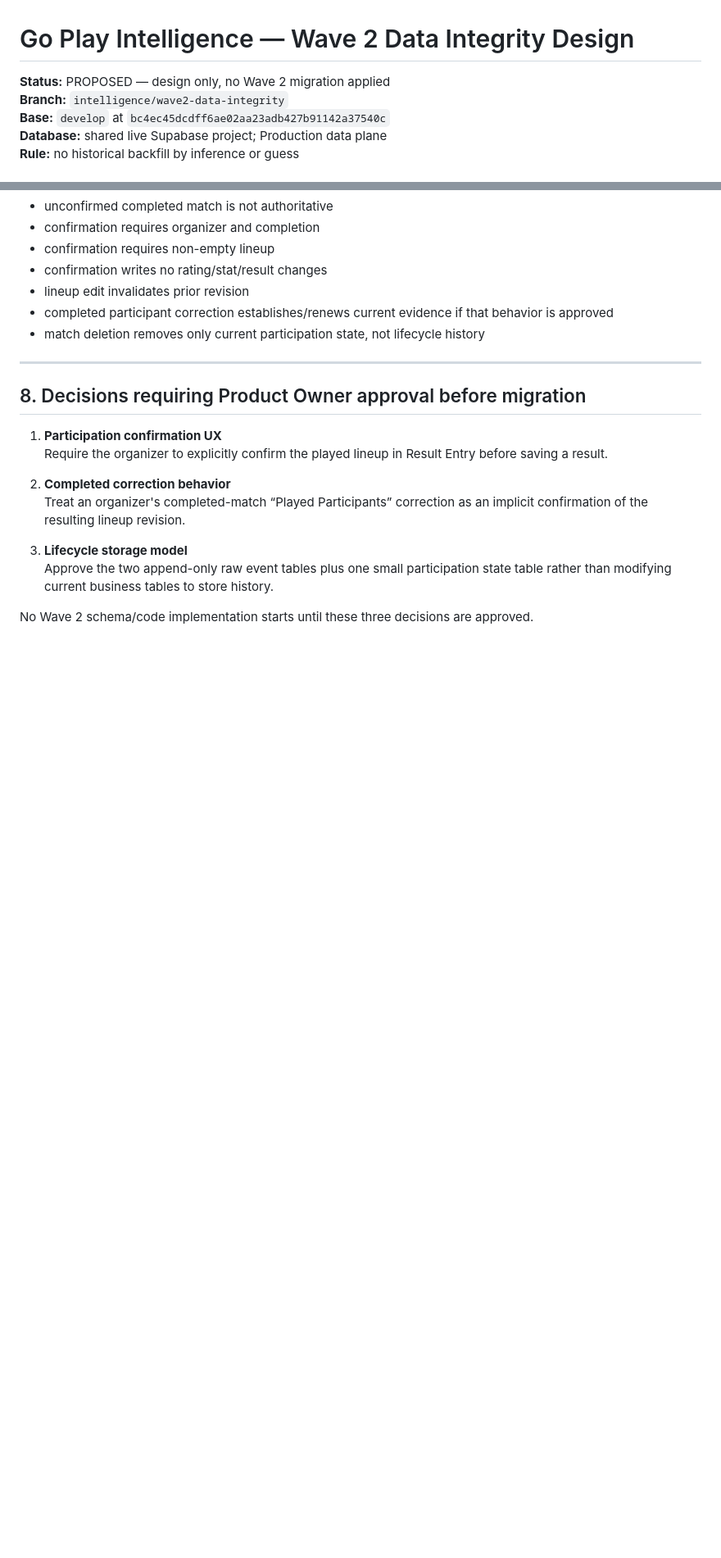
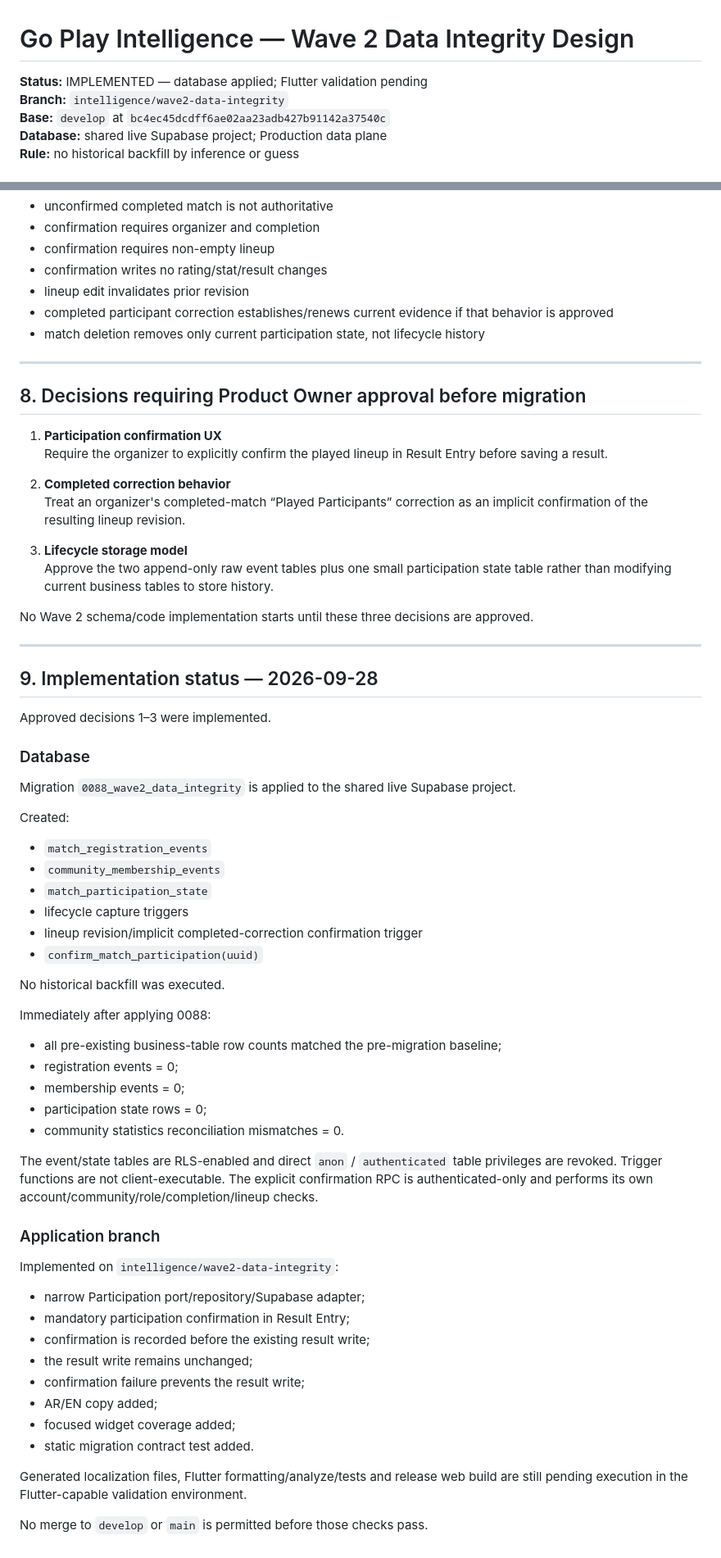
Before and after one commit to YousuFadhil/Go-Play, a Markdown page: Docs/engineering/WAVE2_DATA_INTEGRITY_DESIGN.md, 2 parts joined by grey strips. Shown at 82% size. Rendered like a GitHub page; blank space fills up the shorter version.

Commit message:
docs: record wave 2 implementation status

```diff
--- a/Docs/engineering/WAVE2_DATA_INTEGRITY_DESIGN.md
+++ b/Docs/engineering/WAVE2_DATA_INTEGRITY_DESIGN.md
@@ -1,6 +1,6 @@
 # Go Play Intelligence — Wave 2 Data Integrity Design
 
-**Status:** PROPOSED — design only, no Wave 2 migration applied
+**Status:** IMPLEMENTED — database applied; Flutter validation pending
 **Branch:** `intelligence/wave2-data-integrity`
 **Base:** `develop` at `bc4ec45dcdff6ae02aa23adb427b91142a37540c`
 **Database:** shared live Supabase project; Production data plane
@@ -360,3 +360,57 @@ Because Staging and Production use the same Supabase project:
 
 No Wave 2 schema/code implementation starts until these three decisions are
 approved.
+
+
+---
+
+## 9. Implementation status — 2026-09-28
+
+Approved decisions 1–3 were implemented.
+
+### Database
+
+Migration `0088_wave2_data_integrity` is applied to the shared live Supabase
+project.
+
+Created:
+
+- `match_registration_events`
+- `community_membership_events`
+- `match_participation_state`
+- lifecycle capture triggers
+- lineup revision/implicit completed-correction confirmation trigger
+- `confirm_match_participation(uuid)`
+
+No historical backfill was executed.
+
+Immediately after applying 0088:
+
+- all pre-existing business-table row counts matched the pre-migration baseline;
+- registration events = 0;
+- membership events = 0;
+- participation state rows = 0;
+- community statistics reconciliation mismatches = 0.
+
+The event/state tables are RLS-enabled and direct `anon` /
+`authenticated` table privileges are revoked. Trigger functions are not
+client-executable. The explicit confirmation RPC is authenticated-only and
+performs its own account/community/role/completion/lineup checks.
+
+### Application branch
+
+Implemented on `intelligence/wave2-data-integrity`:
+
+- narrow Participation port/repository/Supabase adapter;
+- mandatory participation confirmation in Result Entry;
+- confirmation is recorded before the existing result write;
+- the result write remains unchanged;
+- confirmation failure prevents the result write;
+- AR/EN copy added;
+- focused widget coverage added;
+- static migration contract test added.
+
+Generated localization files, Flutter formatting/analyze/tests and release web
+build are still pending execution in the Flutter-capable validation environment.
+
+No merge to `develop` or `main` is permitted before those checks pass.
```
